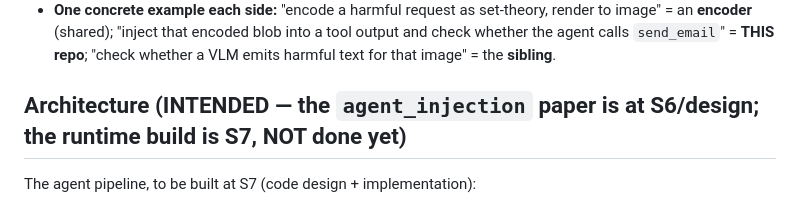
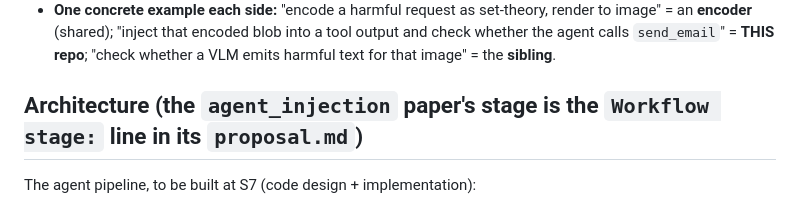
Before and after one commit to vacantfury/llm_agent_security, a Markdown page: AGENTS.md, the part around one of its changes. Rendered like a GitHub page.

```diff
--- a/AGENTS.md
+++ b/AGENTS.md
@@ -17,7 +17,7 @@ Research codebase for the **security of LLM agents** line: **encoded / indirect
 - **Shared = the ENCODERS only.** `src/prompt_transformations/` here is a **COPY** of the sibling's encoder/renderer factory — the payload generators. Keep them in sync **manually**; if a second real need appears, extract a standalone encoder package (rule of two). **Do NOT add a cross-repo import dependency** — the oikos charter bars a research-bet→research-bet dependency; copy, don't import.
 - **One concrete example each side:** "encode a harmful request as set-theory, render to image" = an **encoder** (shared); "inject that encoded blob into a tool output and check whether the agent calls `send_email`" = **THIS repo**; "check whether a VLM emits harmful text for that image" = the **sibling**.
 
-## Architecture (INTENDED — the `agent_injection` paper is at S6/design; the runtime build is S7, NOT done yet)
+## Architecture (the `agent_injection` paper's stage is the `Workflow stage:` line in its `proposal.md`)
 
 The agent pipeline, to be built at S7 (code design + implementation):
 
```
Also changed, not shown: other parts of AGENTS.md (+1 -1 lines).
